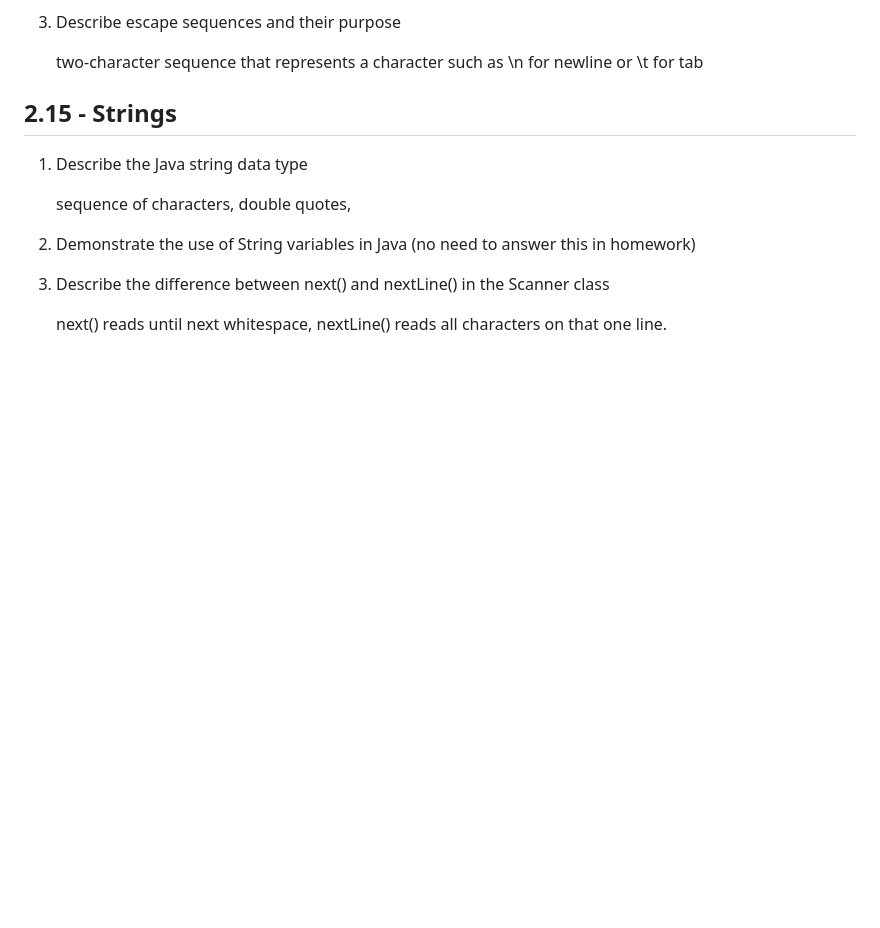
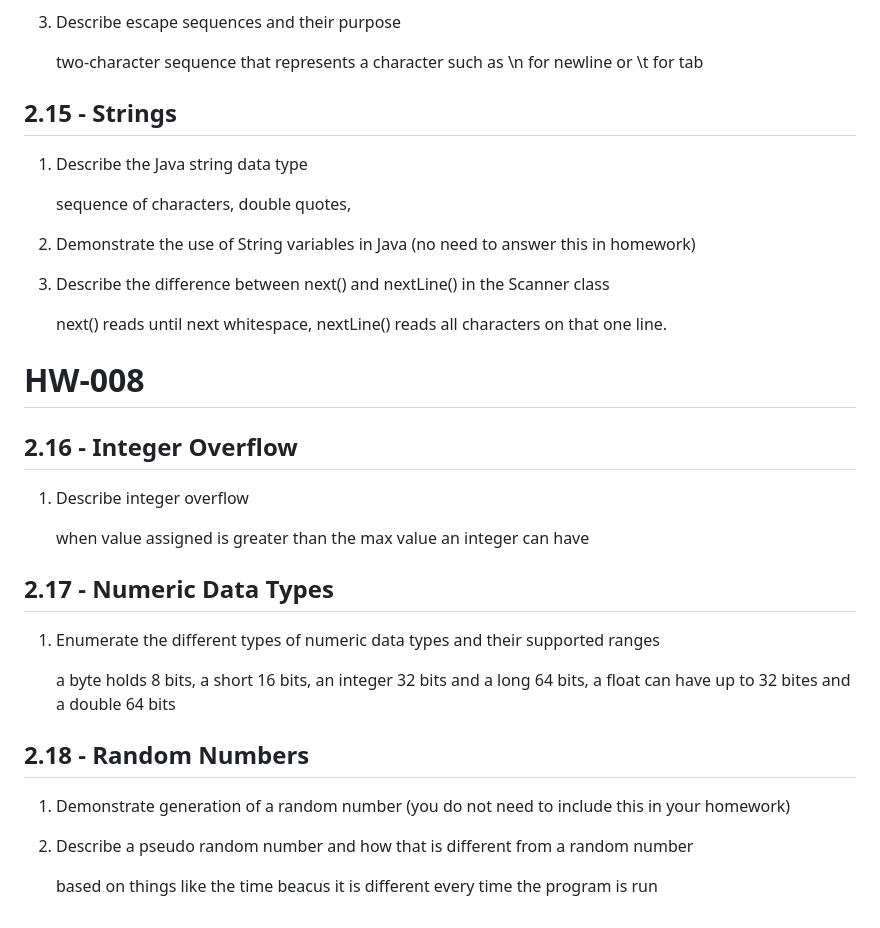
Before and after one commit to avaryDivine/obu-programming-notebook, a Markdown page: computer-science-1/variables-and-assignments/README.md, the part around the change. Drawn GitHub-style; blank space fills up the shorter version.

```diff
--- a/computer-science-1/variables-and-assignments/README.md
+++ b/computer-science-1/variables-and-assignments/README.md
@@ -121,3 +121,18 @@ kind of like PEMDAS
 3. Describe the difference between next() and nextLine() in the Scanner class
 
    next() reads until next whitespace, nextLine() reads all characters on that one line.
+
+# HW-008
+## 2.16 - Integer Overflow
+1. Describe integer overflow
+
+   when value assigned is greater than the max value an integer can have
+## 2.17 - Numeric Data Types
+1. Enumerate the different types of numeric data types and their supported ranges
+
+   a byte holds 8 bits, a short 16 bits, an integer 32 bits and a long 64 bits, a float can have up to 32 bites and a double 64 bits
+## 2.18 - Random Numbers
+1. Demonstrate generation of a random number (you do not need to include this in your homework)
+2. Describe a pseudo random number and how that is different from a random number
+
+   based on things like the time beacus it is different every time the program is run
```
